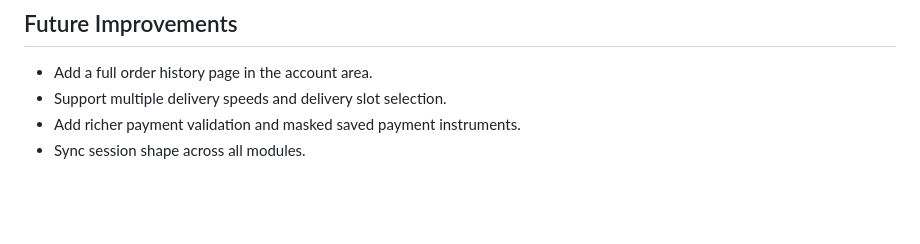
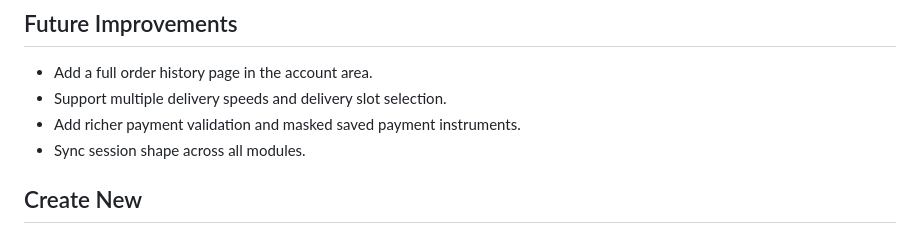
Before and after one commit to JEYSUDHARSAN/Agile_Final, a Markdown page: Checkout_Payment/README.md, the part around the change. Rendered like a GitHub page; blank space fills up the shorter version.

```diff
--- a/Checkout_Payment/README.md
+++ b/Checkout_Payment/README.md
@@ -65,3 +65,4 @@ Cart -> Checkout -> Shipping Address -> Payment -> Order Review -> Place Order -
 - Support multiple delivery speeds and delivery slot selection.
 - Add richer payment validation and masked saved payment instruments.
 - Sync session shape across all modules.
+## Create New
```
